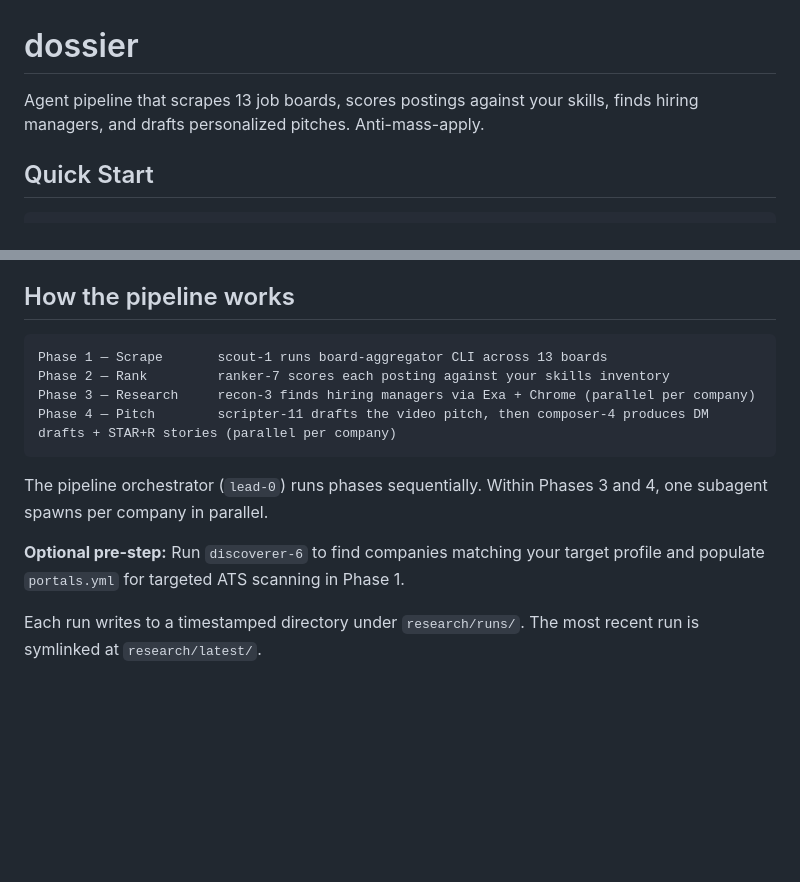
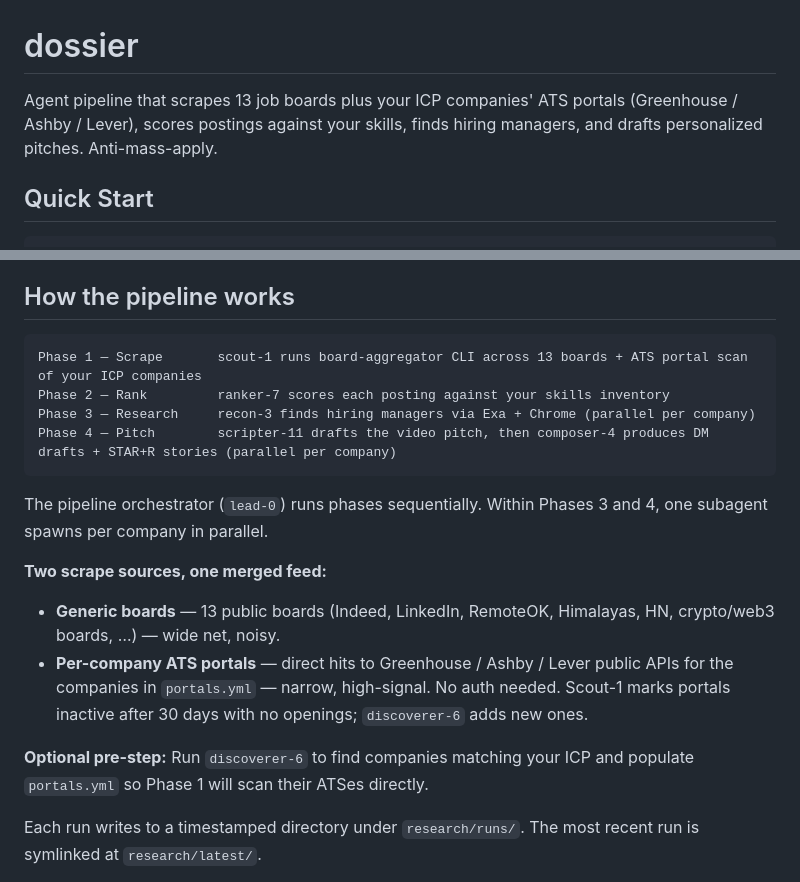
Before and after one commit to 0xquinto/agent-job-research, a Markdown page: README.md, 2 parts joined by grey strips. Drawn GitHub-style; blank space fills up the shorter version.

Commit message:
docs(readme): document ATS portal scanner as second scrape source alongside generic boards
Co-Authored-By: Claude Opus 4.7 (1M context) <noreply@anthropic.com>

````diff
--- a/README.md
+++ b/README.md
@@ -1,6 +1,6 @@
 # dossier
 
-Agent pipeline that scrapes 13 job boards, scores postings against your skills, finds hiring managers, and drafts personalized pitches. Anti-mass-apply.
+Agent pipeline that scrapes 13 job boards plus your ICP companies' ATS portals (Greenhouse / Ashby / Lever), scores postings against your skills, finds hiring managers, and drafts personalized pitches. Anti-mass-apply.
 
 ## Quick Start
 
@@ -22,7 +22,7 @@ That's it. On first run, `lead-0` detects missing setup and walks you through ev
 ## How the pipeline works
 
 ```
-Phase 1 — Scrape       scout-1 runs board-aggregator CLI across 13 boards
+Phase 1 — Scrape       scout-1 runs board-aggregator CLI across 13 boards + ATS portal scan of your ICP companies
 Phase 2 — Rank         ranker-7 scores each posting against your skills inventory
 Phase 3 — Research     recon-3 finds hiring managers via Exa + Chrome (parallel per company)
 Phase 4 — Pitch        scripter-11 drafts the video pitch, then composer-4 produces DM drafts + STAR+R stories (parallel per company)
@@ -30,7 +30,11 @@ Phase 4 — Pitch        scripter-11 drafts the video pitch, then composer-4 pro
 
 The pipeline orchestrator (`lead-0`) runs phases sequentially. Within Phases 3 and 4, one subagent spawns per company in parallel.
 
-**Optional pre-step:** Run `discoverer-6` to find companies matching your target profile and populate `portals.yml` for targeted ATS scanning in Phase 1.
+**Two scrape sources, one merged feed:**
+- **Generic boards** — 13 public boards (Indeed, LinkedIn, RemoteOK, Himalayas, HN, crypto/web3 boards, …) — wide net, noisy.
+- **Per-company ATS portals** — direct hits to Greenhouse / Ashby / Lever public APIs for the companies in `portals.yml` — narrow, high-signal. No auth needed. Scout-1 marks portals inactive after 30 days with no openings; `discoverer-6` adds new ones.
+
+**Optional pre-step:** Run `discoverer-6` to find companies matching your ICP and populate `portals.yml` so Phase 1 will scan their ATSes directly.
 
 Each run writes to a timestamped directory under `research/runs/`. The most recent run is symlinked at `research/latest/`.
 
````
Also changed, not shown: other parts of README.md (+6 -1 lines).
